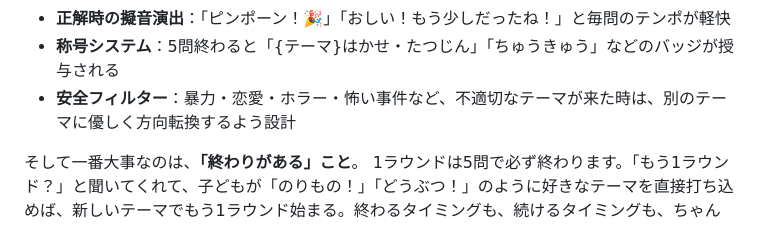
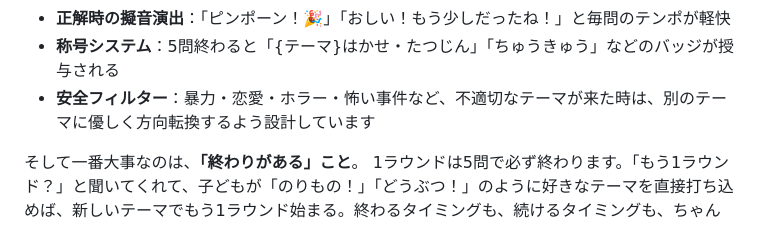
Before and after one commit to henachoko-se/Prompt-Vault, a Markdown page: family_building_science/vol002/article.md, the part around the change. Rendered like a GitHub page.

Commit message:
Vol.002 article: 安全フィルター箇条書きの文末を動詞締めに統一
「方向転換するよう設計」→「方向転換するよう設計しています」
本文の📱補足と動詞締めで揃え、読みやすさを向上。

Co-Authored-By: Claude Opus 4.7 (1M context) <noreply@anthropic.com>

```diff
--- a/family_building_science/vol002/article.md
+++ b/family_building_science/vol002/article.md
@@ -144,7 +144,7 @@
 - **コンボ＆レベルアップ演出**：3問連続正解で「レベルアップ！」、5問目には「ボス問題」が登場
 - **正解時の擬音演出**：「ピンポーン！🎉」「おしい！もう少しだったね！」と毎問のテンポが軽快
 - **称号システム**：5問終わると「{テーマ}はかせ・たつじん」「ちゅうきゅう」などのバッジが授与される
-- **安全フィルター**：暴力・恋愛・ホラー・怖い事件など、不適切なテーマが来た時は、別のテーマに優しく方向転換するよう設計
+- **安全フィルター**：暴力・恋愛・ホラー・怖い事件など、不適切なテーマが来た時は、別のテーマに優しく方向転換するよう設計しています
 
 そして一番大事なのは、**「終わりがある」こと**。
 1ラウンドは5問で必ず終わります。「もう1ラウンド？」と聞いてくれて、子どもが「のりもの！」「どうぶつ！」のように好きなテーマを直接打ち込めば、新しいテーマでもう1ラウンド始まる。終わるタイミングも、続けるタイミングも、ちゃんと選べます。
```
